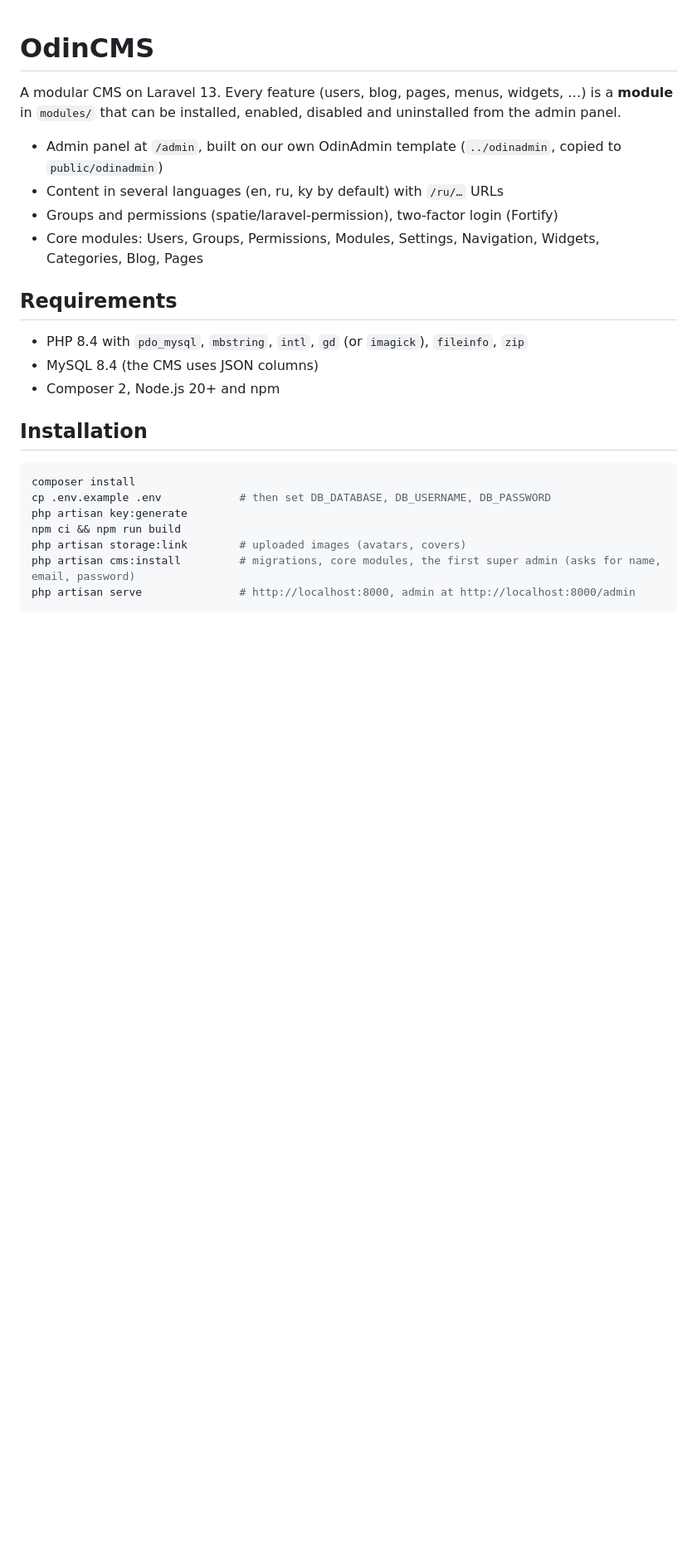
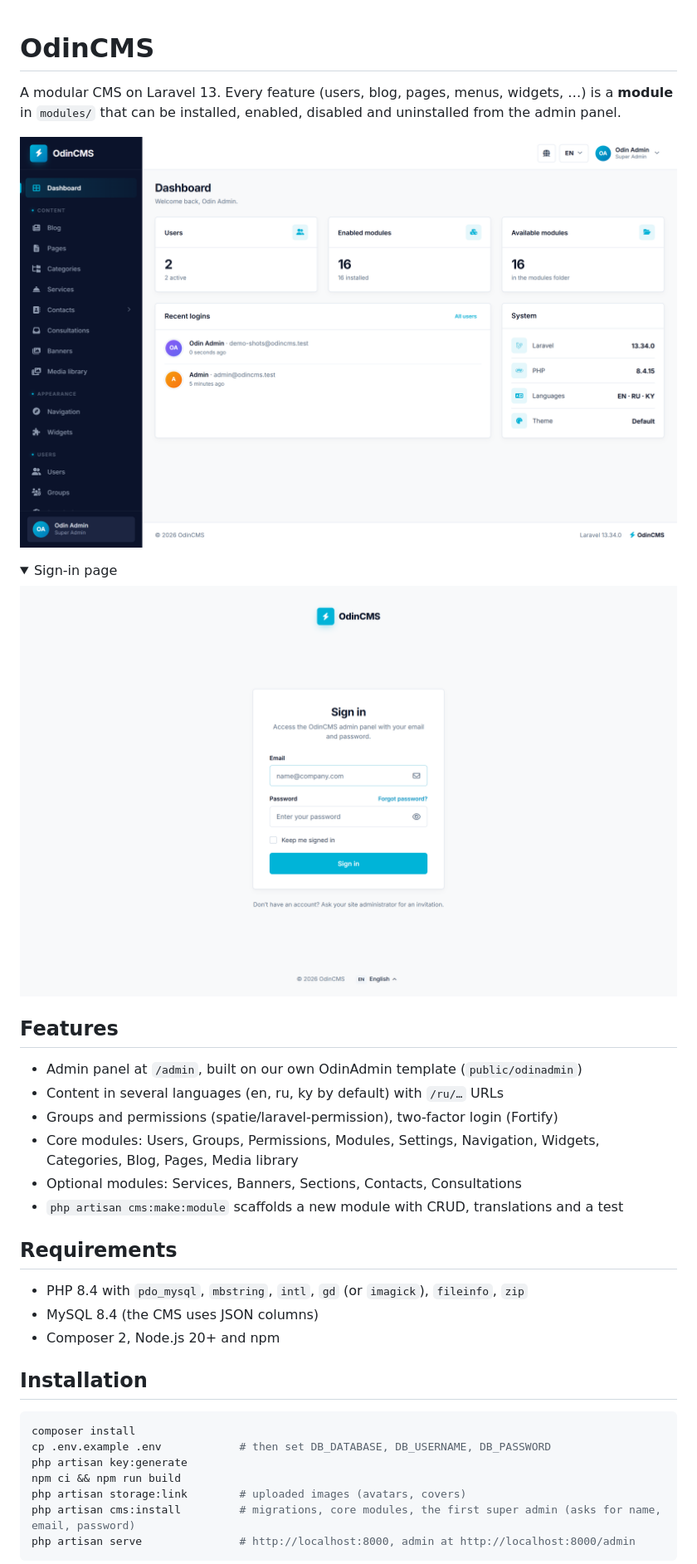
Before and after one commit to immortality/odincms, a Markdown page: README.md, the part around one of its changes. Shown at 83% size. Rendered like a GitHub page; pictures changed too: docs/screenshots/dashboard.png (added), docs/screenshots/login.png (added); folded sections open; blank space fills up the shorter version.

```diff
--- a/README.md
+++ b/README.md
@@ -3,10 +3,24 @@
 A modular CMS on Laravel 13. Every feature (users, blog, pages, menus, widgets, …) is a **module**
 in `modules/` that can be installed, enabled, disabled and uninstalled from the admin panel.
 
-- Admin panel at `/admin`, built on our own OdinAdmin template (`../odinadmin`, copied to `public/odinadmin`)
+![OdinCMS admin dashboard](docs/screenshots/dashboard.png)
+
+<details>
+<summary>Sign-in page</summary>
+
+![OdinCMS admin sign-in](docs/screenshots/login.png)
+
+</details>
+
+## Features
+
+- Admin panel at `/admin`, built on our own OdinAdmin template (`public/odinadmin`)
 - Content in several languages (en, ru, ky by default) with `/ru/…` URLs
 - Groups and permissions (spatie/laravel-permission), two-factor login (Fortify)
-- Core modules: Users, Groups, Permissions, Modules, Settings, Navigation, Widgets, Categories, Blog, Pages
+- Core modules: Users, Groups, Permissions, Modules, Settings, Navigation, Widgets, Categories, Blog,
+  Pages, Media library
+- Optional modules: Services, Banners, Sections, Contacts, Consultations
+- `php artisan cms:make:module` scaffolds a new module with CRUD, translations and a test
 
 ## Requirements
 
```
Also changed, not shown: other parts of README.md (+24 -0 lines), .github/ISSUE_TEMPLATE/bug_report.md (added, +23 -0 lines), .github/ISSUE_TEMPLATE/feature_request.md (added, +11 -0 lines), .github/pull_request_template.md (added, +9 -0 lines), CONTRIBUTING.md (added, +45 -0 lines), SECURITY.md (added, +18 -0 lines), public/odinadmin/LICENSE.md (added, +22 -0 lines), why-choose-us-prompt.md (deleted, +0 -217 lines), 7 other files.
